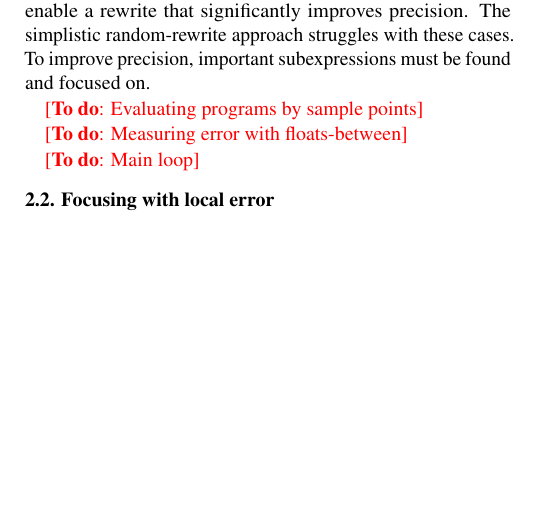
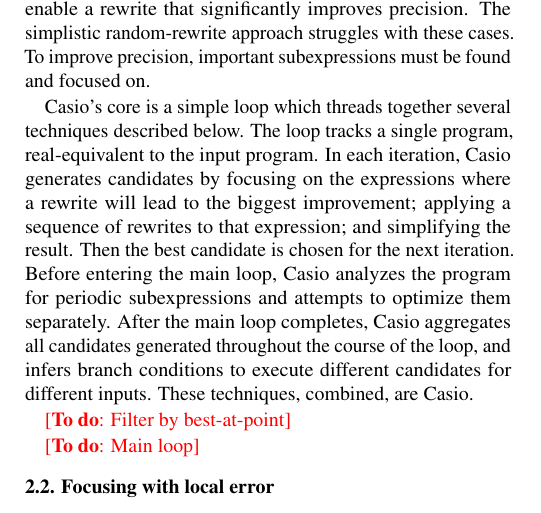
Before and after one commit to herbie-fp/herbie, a LaTeX document (asplos15/paper.tex, which reads asplos15/synthesis.tex): part of one column of page 1 of 3, cut so that both start at the same text, the shorter picture padded with empty space. Compiled offline with pdfLaTeX; a LaTeX package or settings file that is missing is left out.

Commit message:
Added a description of the main loop

```diff
--- a/asplos15/synthesis.tex
+++ b/asplos15/synthesis.tex
@@ -85,9 +85,27 @@ The simplistic random-rewrite approach struggles with these cases.
 To improve precision, important subexpressions
   must be found and focused on.
 
-  \todo{Evaluating programs by sample points}
+\casio's core is a simple loop
+  which threads together several techniques described below.
+The loop tracks a single program,
+  real-equivalent to the input program.
+In each iteration, \casio generates candidates
+  by focusing on the expressions where a rewrite
+  will lead to the biggest improvement;
+  applying a sequence of rewrites to that expression;
+  and simplifying the result.
+Then the best candidate is chosen for the next iteration.
+Before entering the main loop,
+  \casio analyzes the program for periodic subexpressions
+  and attempts to optimize them separately.
+After the main loop completes,
+  \casio aggregates all candidates generated
+  throughout the course of the loop,
+  and infers branch conditions
+  to execute different candidates for different inputs.
+These techniques, combined, are \casio.
 
-  \todo{Measuring error with floats-between}
+\todo{Filter by best-at-point}
 
   \todo{Main loop}
 
```
Also changed, not shown: asplos15/synthesis.tex (6 more changed lines).
